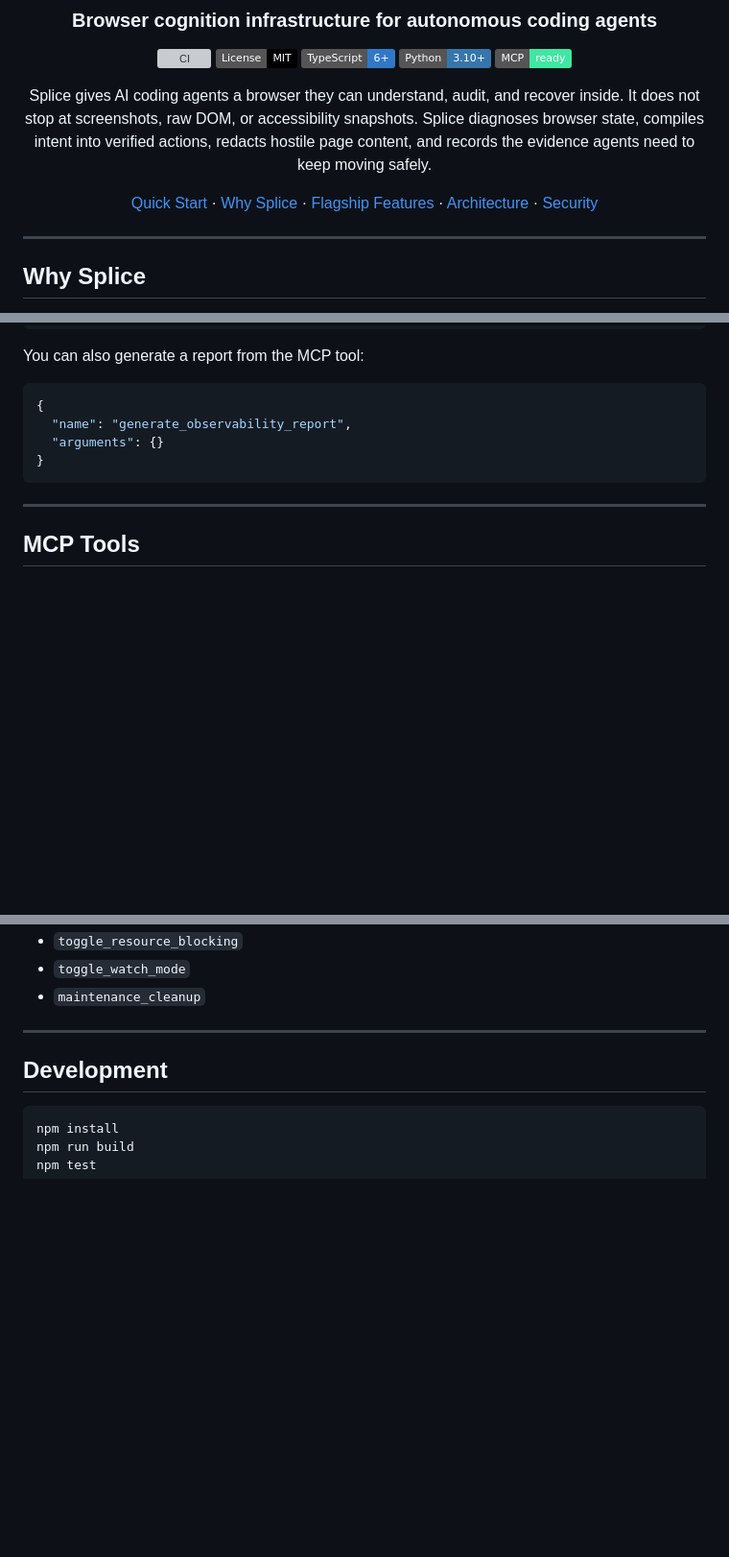
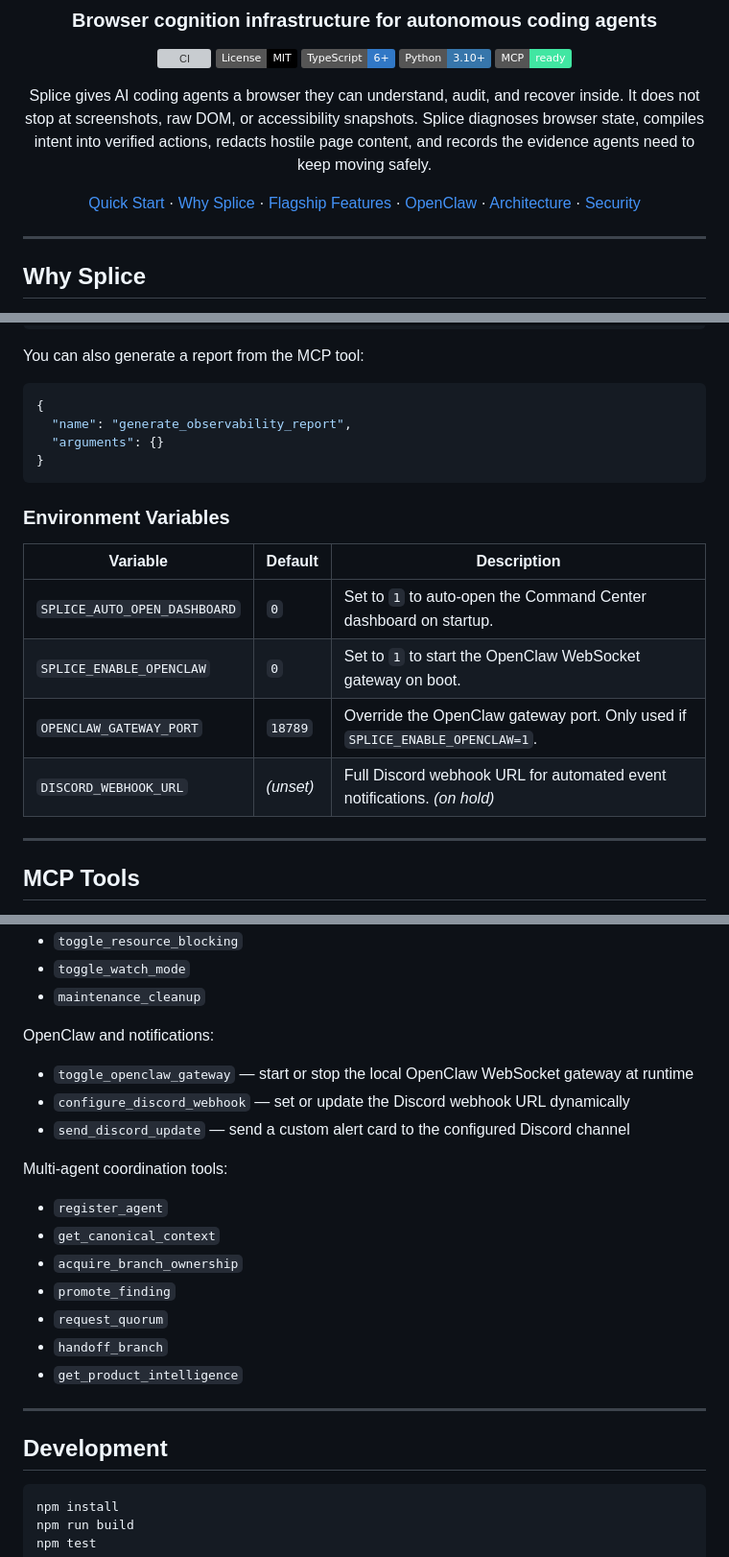
Before and after one commit to Arnavnemade1/Splice, a Markdown page: README.md, 3 parts joined by grey strips. Shown at 96% size. GitHub-like rendering; badges without logos; blank space fills up the shorter version; grey boxes are pictures that could not be loaded.

````diff
--- a/README.md
+++ b/README.md
@@ -12,7 +12,7 @@
 
 Splice gives AI coding agents a browser they can understand, audit, and recover inside. It does not stop at screenshots, raw DOM, or accessibility snapshots. Splice diagnoses browser state, compiles intent into verified actions, redacts hostile page content, and records the evidence agents need to keep moving safely.
 
-[Quick Start](#quick-start) · [Why Splice](#why-splice) · [Flagship Features](#flagship-features) · [Architecture](#architecture) · [Security](#security-model)
+[Quick Start](#quick-start) · [Why Splice](#why-splice) · [Flagship Features](#flagship-features) · [OpenClaw](#openclaw-gateway) · [Architecture](#architecture) · [Security](#security-model)
 
 </div>
 
@@ -213,6 +270,15 @@ You can also generate a report from the MCP tool:
 }
 ```
 
+### Environment Variables
+
+| Variable | Default | Description |
+| --- | --- | --- |
+| `SPLICE_AUTO_OPEN_DASHBOARD` | `0` | Set to `1` to auto-open the Command Center dashboard on startup. |
+| `SPLICE_ENABLE_OPENCLAW` | `0` | Set to `1` to start the OpenClaw WebSocket gateway on boot. |
+| `OPENCLAW_GATEWAY_PORT` | `18789` | Override the OpenClaw gateway port. Only used if `SPLICE_ENABLE_OPENCLAW=1`. |
+| `DISCORD_WEBHOOK_URL` | _(unset)_ | Full Discord webhook URL for automated event notifications. _(on hold)_ |
+
 ---
 
 ## MCP Tools
@@ -240,6 +306,22 @@ Safety and observability tools:
 - `toggle_resource_blocking`
 - `toggle_watch_mode`
 - `maintenance_cleanup`
+
+OpenClaw and notifications:
+
+- `toggle_openclaw_gateway` — start or stop the local OpenClaw WebSocket gateway at runtime
+- `configure_discord_webhook` — set or update the Discord webhook URL dynamically
+- `send_discord_update` — send a custom alert card to the configured Discord channel
+
+Multi-agent coordination tools:
+
+- `register_agent`
+- `get_canonical_context`
+- `acquire_branch_ownership`
+- `promote_finding`
+- `request_quorum`
+- `handoff_branch`
+- `get_product_intelligence`
 
 ---
 
````
Also changed, not shown: other parts of README.md (+61 -0 lines).
